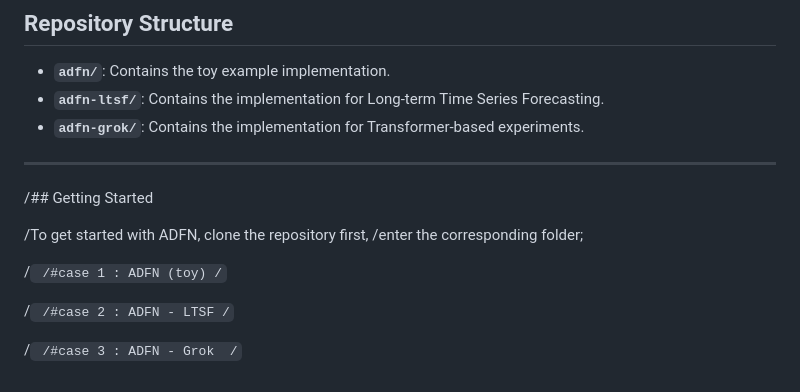
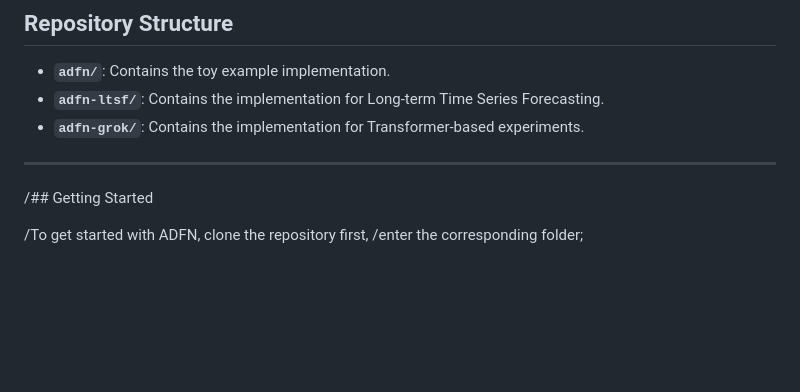
Before and after one commit to AnonKDD1269/ADFN, a Markdown page: README.md, the part around the change. Drawn GitHub-style; blank space fills up the shorter version.

````diff
--- a/README.md
+++ b/README.md
@@ -56,15 +56,3 @@ This repository includes three distinct experiments to demonstrate the versatili
 
 /To get started with ADFN, clone the repository first,
 /enter the corresponding folder;
-
-/```
-/#case 1 : ADFN (toy)
-/```
-
-/```
-/#case 2 : ADFN - LTSF
-/```
-
-/```
-/#case 3 : ADFN - Grok
-/```
````
